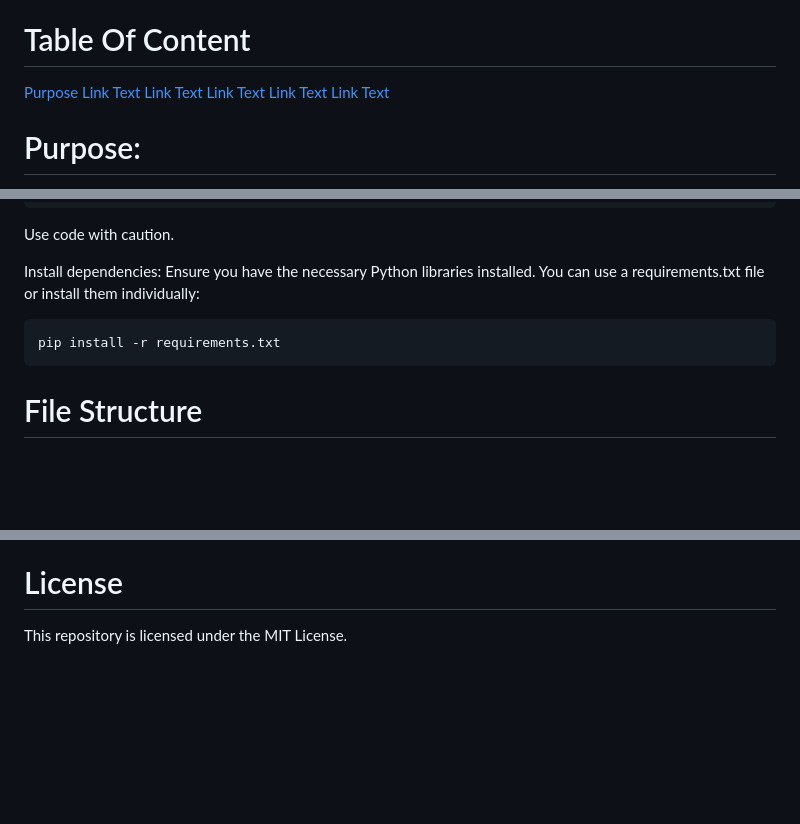
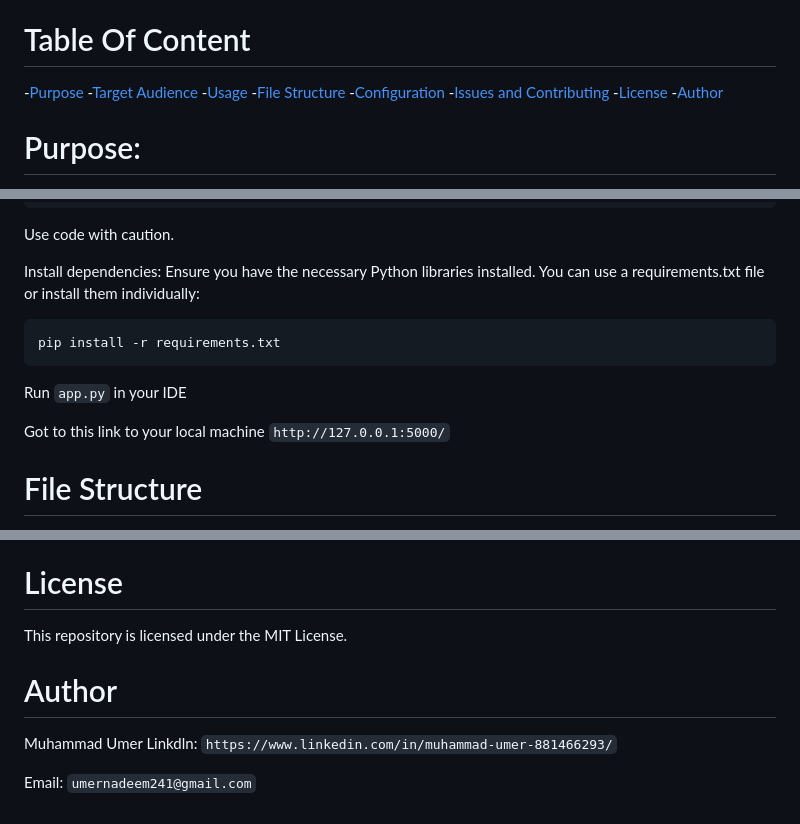
Before and after one commit to MuhammadUmer241/Non-Gen-AI, a Markdown page: README.md, 3 parts joined by grey strips. Rendered like a GitHub page; blank space fills up the shorter version.

````diff
--- a/README.md
+++ b/README.md
@@ -7,12 +7,14 @@ Machine Learning: Utilizing appropriate algorithms to build a predictive model.
 Flask Web App: Developing a user-friendly web interface using Flask, HTML, and CSS to interact with the model.
 
 # Table Of Content
-[Purpose](#Purpose)
-[Link Text](#heading1)
-[Link Text](#heading1)
-[Link Text](#heading1)
-[Link Text](#heading1)
-[Link Text](#heading1)
+-[Purpose](#Purpose)
+-[Target Audience](#TargetAudience)
+-[Usage](#Usage)
+-[File Structure](#FileStructure)
+-[Configuration](#Configuration)
+-[Issues and Contributing](#IssuesandContributing1)
+-[License](#License)
+-[Author](#Author)
 
 # Purpose:
 <a name="purpose"></a>The primary goal of this repository is to provide a hands-on learning experience for individuals interested in exploring the field of machine learning. By studying and experimenting with the code, users can gain a deeper understanding of end-to-end projects solutions for best practices.
@@ -40,4 +42,9 @@ Ensure you have the necessary Python libraries installed. You can use a requirem
 pip install -r requirements.txt
 ```
 
+Run ```app.py``` in your IDE
+
+Got to this link to your local machine
+```http://127.0.0.1:5000/```
+
 # File Structure
@@ -80,4 +87,12 @@ If you encounter any issues or have suggestions for improvements, please feel fr
 4.Submit a pull request to the main repository.
 
 # License
-This repository is licensed under the MIT License.
+<a name= "License"></a>This repository is licensed under the MIT License.
+
+# Author
+Muhammad Umer
+Linkdln:
+```https://www.linkedin.com/in/muhammad-umer-881466293/```
+
+Email:
+```umernadeem241@gmail.com```
````
Also changed, not shown: other parts of README.md (+5 -5 lines).
